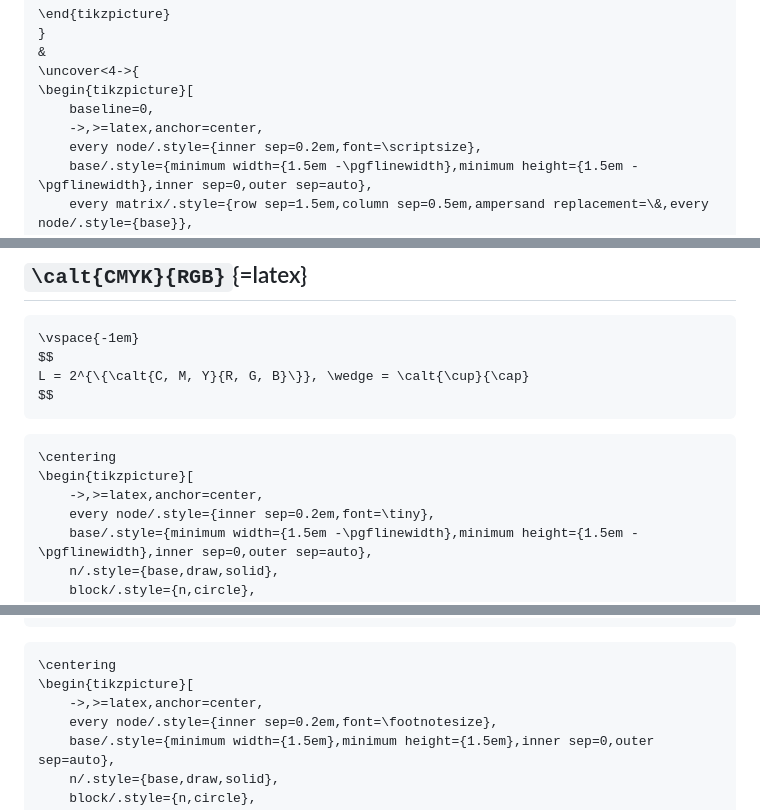
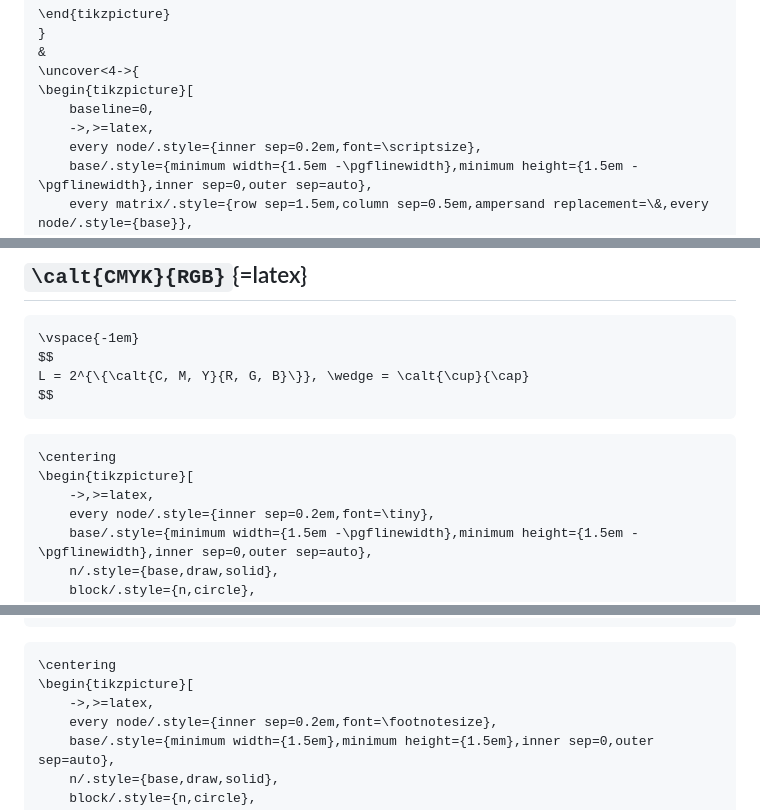
Before and after one commit to liontiger23/moc-data-flow-analysis, a Markdown page: pres.md, 3 parts joined by grey strips. GitHub-like rendering.

````diff
--- a/pres.md
+++ b/pres.md
@@ -629,7 +629,7 @@ $$
 \uncover<4->{
 \begin{tikzpicture}[
     baseline=0,
-    ->,>=latex,anchor=center,
+    ->,>=latex,
     every node/.style={inner sep=0.2em,font=\scriptsize},
     base/.style={minimum width={1.5em -\pgflinewidth},minimum height={1.5em - \pgflinewidth},inner sep=0,outer sep=auto},
     every matrix/.style={row sep=1.5em,column sep=0.5em,ampersand replacement=\&,every node/.style={base}},
@@ -680,7 +680,7 @@ $$
 ```{=latex}
 \centering
 \begin{tikzpicture}[
-    ->,>=latex,anchor=center,
+    ->,>=latex,
     every node/.style={inner sep=0.2em,font=\tiny},
     base/.style={minimum width={1.5em -\pgflinewidth},minimum height={1.5em - \pgflinewidth},inner sep=0,outer sep=auto},
     n/.style={base,draw,solid},
@@ -770,7 +770,7 @@ $$
 ```{=latex}
 \centering
 \begin{tikzpicture}[
-    ->,>=latex,anchor=center,
+    ->,>=latex,
     every node/.style={inner sep=0.2em,font=\footnotesize},
     base/.style={minimum width={1.5em},minimum height={1.5em},inner sep=0,outer sep=auto},
     n/.style={base,draw,solid},
````
Also changed, not shown: other parts of pres.md (+6 -6 lines).
